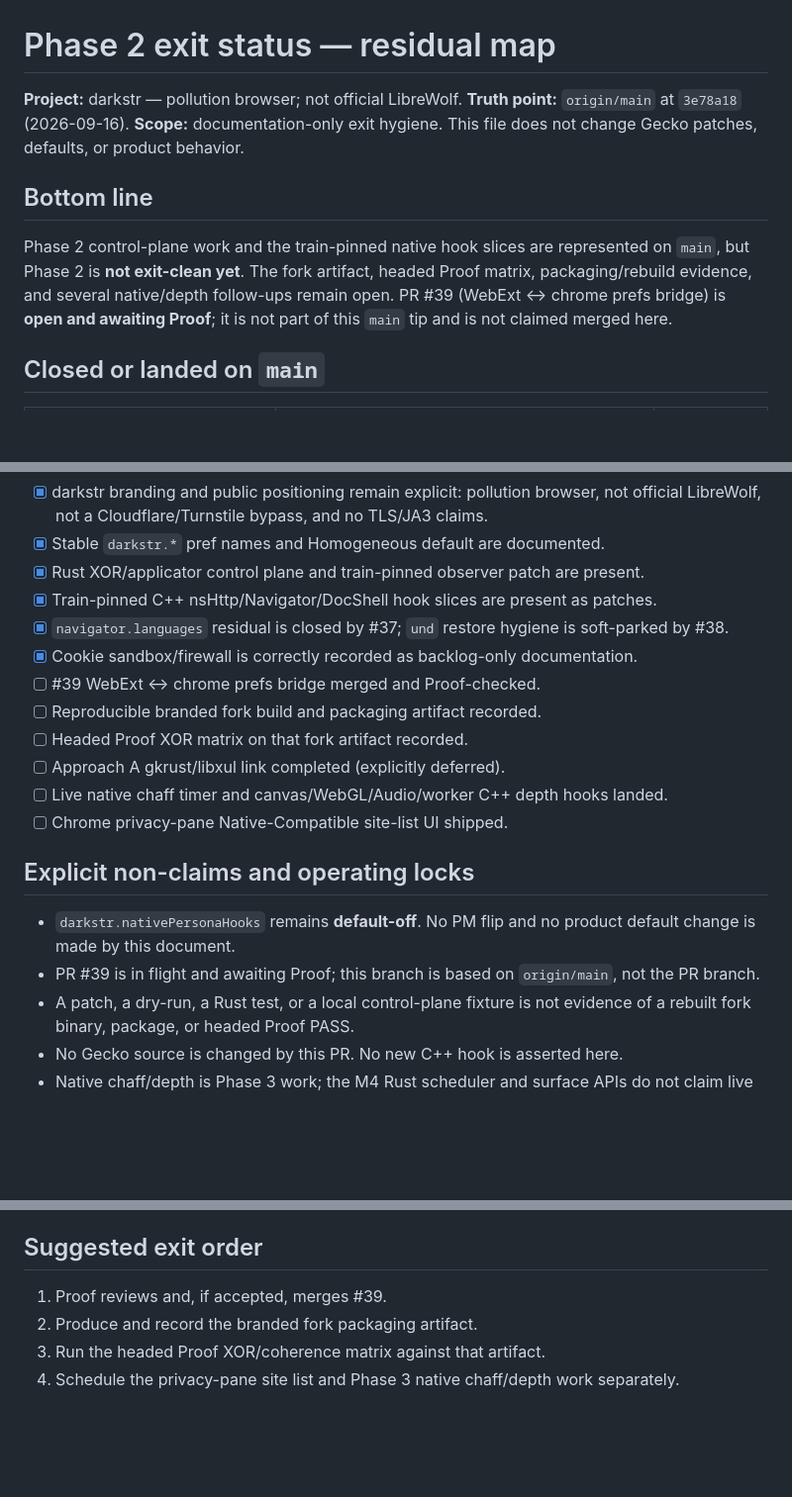
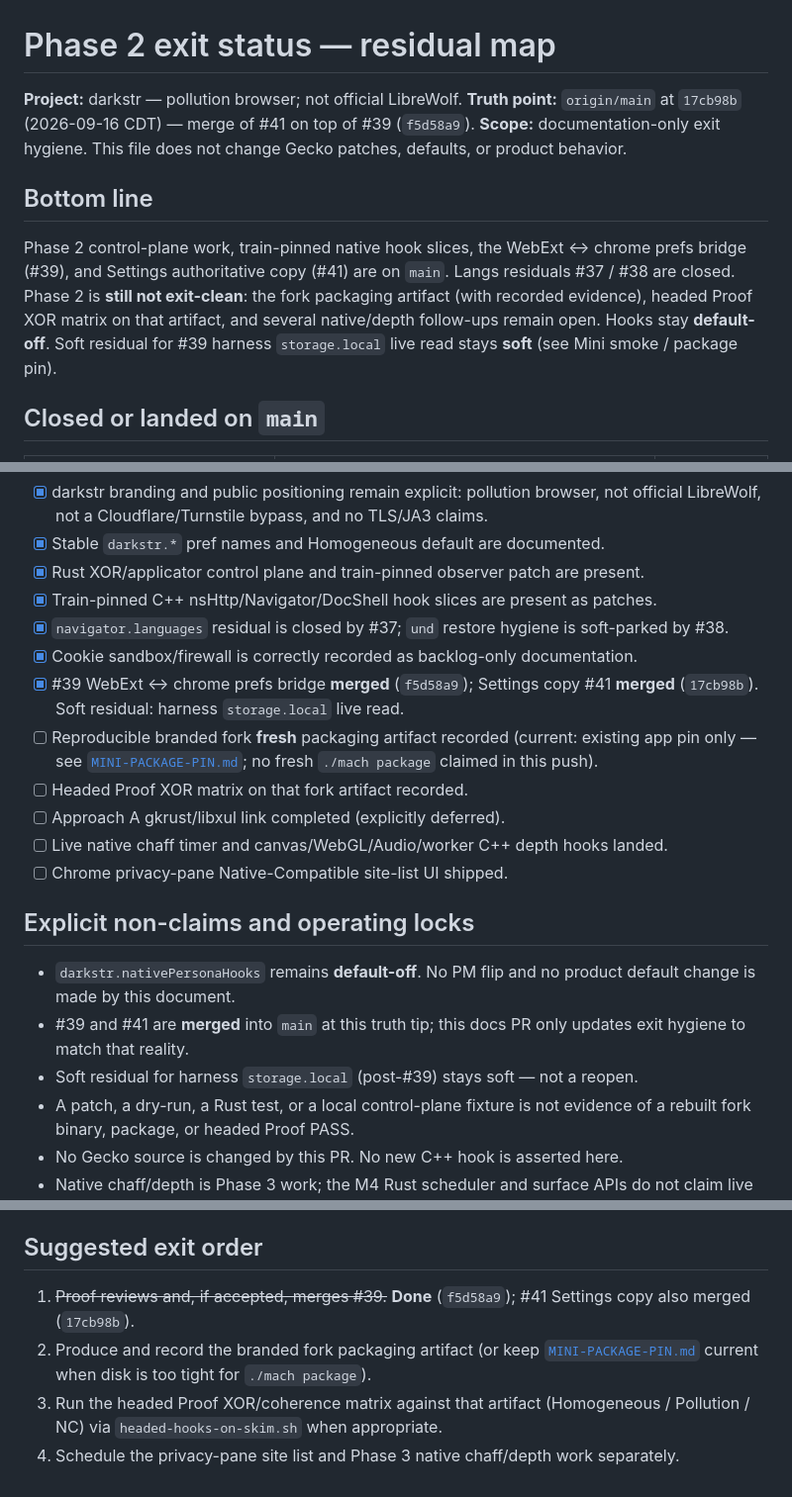
Before and after one commit to alex-hinojosa/darkstr, a Markdown page: docs/PHASE-2-EXIT-STATUS.md, 3 parts joined by grey strips. Shown at 99% size. Drawn GitHub-style; blank space fills up the shorter version.

```diff
--- a/docs/PHASE-2-EXIT-STATUS.md
+++ b/docs/PHASE-2-EXIT-STATUS.md
@@ -1,16 +1,17 @@
 # Phase 2 exit status — residual map
 
 **Project:** darkstr — pollution browser; not official LibreWolf.
-**Truth point:** `origin/main` at `3e78a18` (2026-09-16).
+**Truth point:** `origin/main` at `17cb98b` (2026-09-16 CDT) — merge of #41 on top of #39 (`f5d58a9`).
 **Scope:** documentation-only exit hygiene. This file does not change Gecko patches, defaults, or product behavior.
 
 ## Bottom line
 
-Phase 2 control-plane work and the train-pinned native hook slices are represented on
-`main`, but Phase 2 is **not exit-clean yet**. The fork artifact, headed Proof matrix,
-packaging/rebuild evidence, and several native/depth follow-ups remain open. PR #39
-(WebExt ↔ chrome prefs bridge) is **open and awaiting Proof**; it is not part of this
-`main` tip and is not claimed merged here.
+Phase 2 control-plane work, train-pinned native hook slices, the WebExt ↔ chrome prefs
+bridge (#39), and Settings authoritative copy (#41) are on `main`. Langs residuals
+#37 / #38 are closed. Phase 2 is **still not exit-clean**: the fork packaging artifact
+(with recorded evidence), headed Proof XOR matrix on that artifact, and several
+native/depth follow-ups remain open. Hooks stay **default-off**. Soft residual for
+#39 harness `storage.local` live read stays **soft** (see Mini smoke / package pin).
 
 ## Closed or landed on `main`
 
@@ -53,8 +56,11 @@ this status does not imply that hooks are enabled in a product build.
 - [x] `navigator.languages` residual is closed by #37; `und` restore hygiene is
       soft-parked by #38.
 - [x] Cookie sandbox/firewall is correctly recorded as backlog-only documentation.
-- [ ] #39 WebExt ↔ chrome prefs bridge merged and Proof-checked.
-- [ ] Reproducible branded fork build and packaging artifact recorded.
+- [x] #39 WebExt ↔ chrome prefs bridge **merged** (`f5d58a9`); Settings copy #41
+      **merged** (`17cb98b`). Soft residual: harness `storage.local` live read.
+- [ ] Reproducible branded fork **fresh** packaging artifact recorded (current: existing
+      app pin only — see [`MINI-PACKAGE-PIN.md`](MINI-PACKAGE-PIN.md); no fresh
+      `./mach package` claimed in this push).
 - [ ] Headed Proof XOR matrix on that fork artifact recorded.
 - [ ] Approach A gkrust/libxul link completed (explicitly deferred).
 - [ ] Live native chaff timer and canvas/WebGL/Audio/worker C++ depth hooks landed.
@@ -64,8 +70,9 @@ this status does not imply that hooks are enabled in a product build.
 
 - `darkstr.nativePersonaHooks` remains **default-off**. No PM flip and no product
   default change is made by this document.
-- PR #39 is in flight and awaiting Proof; this branch is based on `origin/main`, not
-  the PR branch.
+- #39 and #41 are **merged** into `main` at this truth tip; this docs PR only updates
+  exit hygiene to match that reality.
+- Soft residual for harness `storage.local` (post-#39) stays soft — not a reopen.
 - A patch, a dry-run, a Rust test, or a local control-plane fixture is not evidence of
   a rebuilt fork binary, package, or headed Proof PASS.
 - No Gecko source is changed by this PR. No new C++ hook is asserted here.
@@ -79,7 +86,11 @@ this status does not imply that hooks are enabled in a product build.
 
 ## Suggested exit order
 
-1. Proof reviews and, if accepted, merges #39.
-2. Produce and record the branded fork packaging artifact.
-3. Run the headed Proof XOR/coherence matrix against that artifact.
+1. ~~Proof reviews and, if accepted, merges #39.~~ **Done** (`f5d58a9`); #41 Settings
+   copy also merged (`17cb98b`).
+2. Produce and record the branded fork packaging artifact (or keep
+   [`MINI-PACKAGE-PIN.md`](MINI-PACKAGE-PIN.md) current when disk is too tight for
+   `./mach package`).
+3. Run the headed Proof XOR/coherence matrix against that artifact (Homogeneous /
+   Pollution / NC) via `headed-hooks-on-skim.sh` when appropriate.
 4. Schedule the privacy-pane site list and Phase 3 native chaff/depth work separately.
```
Also changed, not shown: other parts of docs/PHASE-2-EXIT-STATUS.md (+5 -3 lines), docs/MINI-PACKAGE-PIN.md (added, +63 -0 lines).
